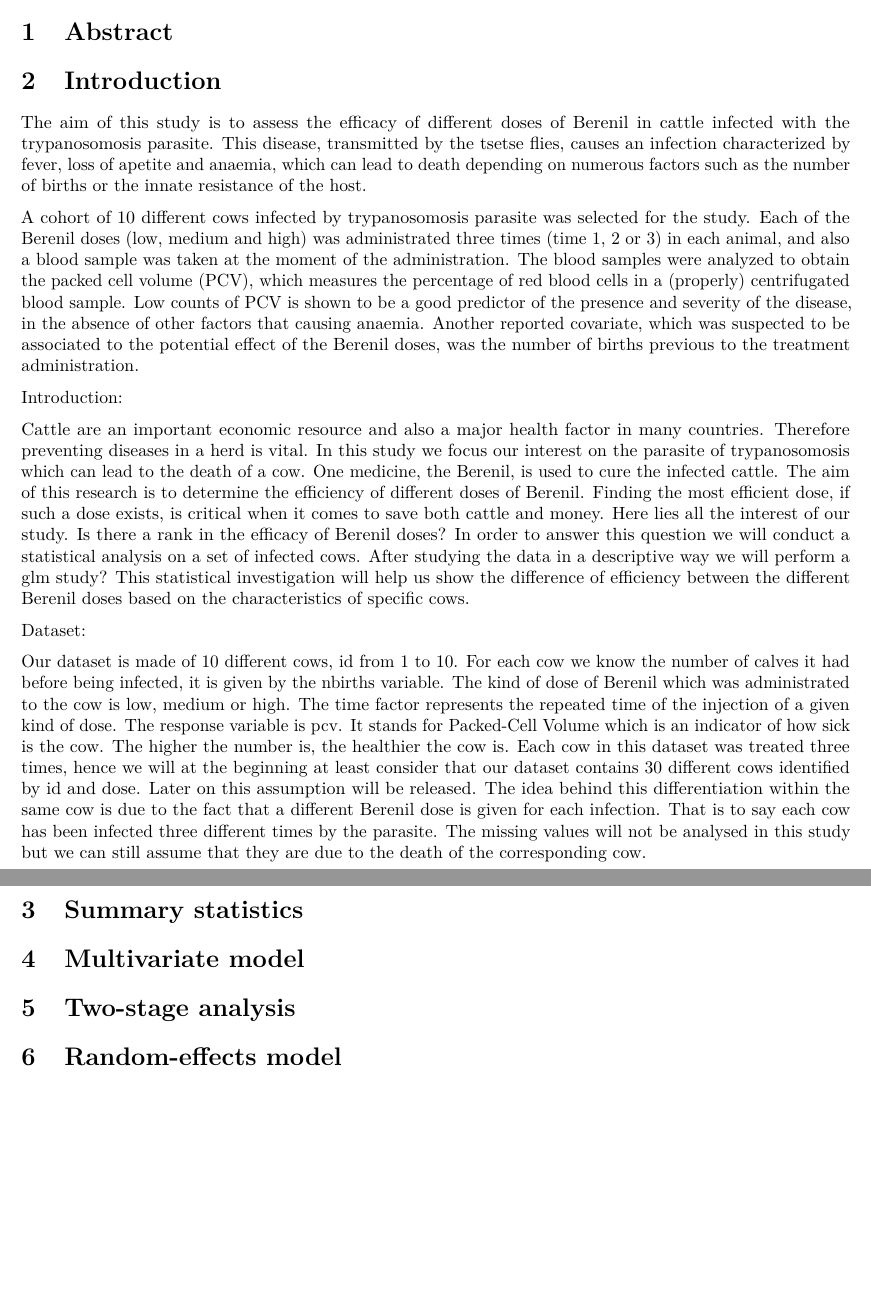
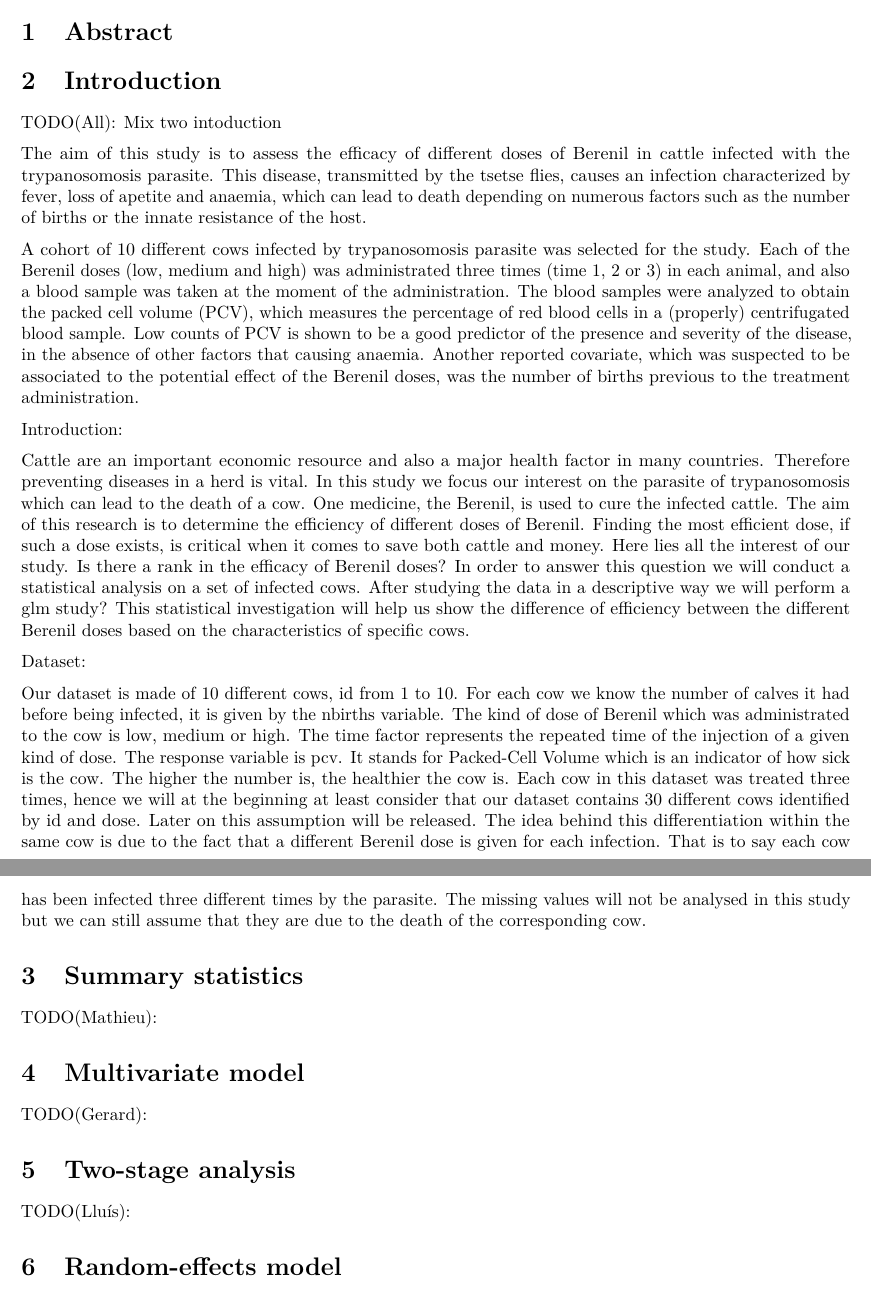
Before and after one commit to LluisRamon/Longitudinal_analysis, an R Markdown document (Report.Rmd): two parts of pages 1 and 2 of 2, joined at a grey line, cut so that both start at the same text, the shorter picture padded with empty space. Rendered offline with R 4.5, knitr and Pandoc, then LaTeX, with nearby package versions.

Commit message:
Divide work

```diff
--- a/Report.Rmd
+++ b/Report.Rmd
@@ -10,6 +10,8 @@ output:
 # Abstract
 
 # Introduction
+
+TODO(All): Mix two intoduction
 
 The aim of this study is to assess the efficacy of different doses of Berenil in cattle infected with the trypanosomosis parasite. This disease, transmitted by the tsetse flies, causes an infection characterized by fever, loss of apetite and anaemia, which can lead to death depending on numerous factors such as the number of births or the innate resistance of the host.
 
@@ -32,9 +34,15 @@ Dataset:
 
 # Summary statistics
 
+TODO(Mathieu):
+
 # Multivariate model
 
+TODO(Gerard):
+
 # Two-stage analysis
+
+TODO(Lluís):
 
 # Random-effects model
 
```
